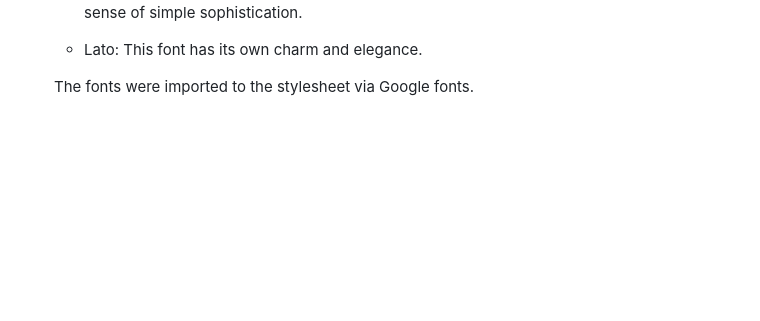
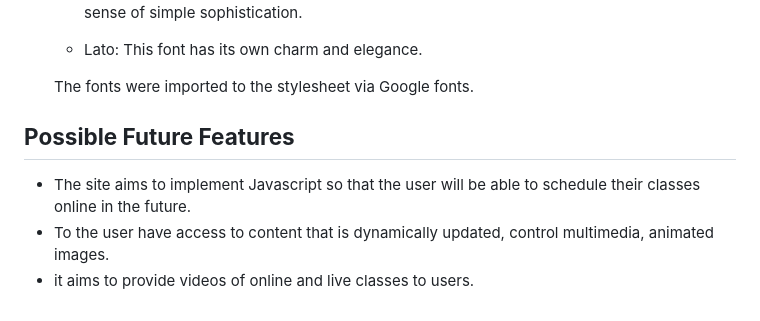
Before and after one commit to jmartinesdev/sisterhood-gym, a Markdown page: README.md, the part around the change. Rendered like a GitHub page; blank space fills up the shorter version.

Commit message:
Possible Future Feature

```diff
--- a/README.md
+++ b/README.md
@@ -105,3 +105,9 @@ A button is also available for the user to be forwarded to a second page with mo
     * Lato: This font has its own charm and elegance.
 
     The fonts were imported to the stylesheet via Google fonts.
+
+## **Possible Future Features**
+
+   * The site aims to implement Javascript so that the user will be able to schedule their classes online in the future.
+   * To the user have access to content that is dynamically updated, control multimedia, animated images.
+   * it aims to provide videos of online and live classes to users.
```
